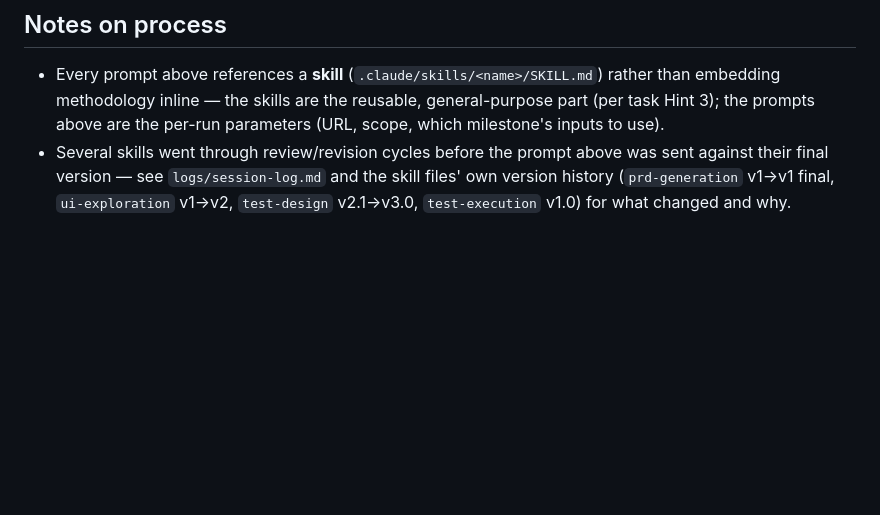
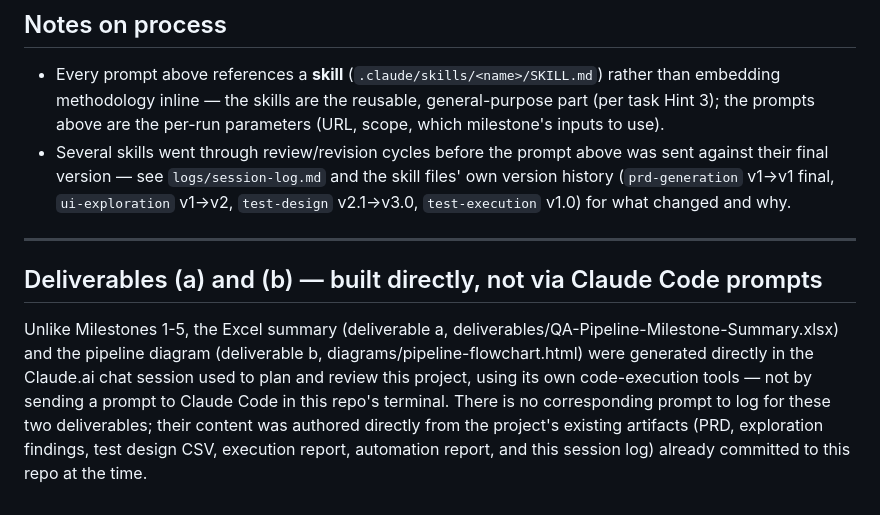
Before and after one commit to safykhalil/orangehrm-buzz, a Markdown page: .claude/prompts/prompts-archive.md, the part around the change. Rendered like a GitHub page; blank space fills up the shorter version.

Commit message:
Prompts archive: note deliverables (a) and (b) were built outside Claude Code
Co-Authored-By: Claude Opus 5.5 <noreply@anthropic.com>

```diff
--- a/.claude/prompts/prompts-archive.md
+++ b/.claude/prompts/prompts-archive.md
@@ -561,3 +561,18 @@ correction in the healing log.
   and the skill files' own version history (`prd-generation` v1→v1 final,
   `ui-exploration` v1→v2, `test-design` v2.1→v3.0, `test-execution` v1.0)
   for what changed and why.
+
+---
+
+## Deliverables (a) and (b) — built directly, not via Claude Code prompts
+
+Unlike Milestones 1-5, the Excel summary (deliverable a,
+deliverables/QA-Pipeline-Milestone-Summary.xlsx) and the pipeline diagram
+(deliverable b, diagrams/pipeline-flowchart.html) were generated directly
+in the Claude.ai chat session used to plan and review this project,
+using its own code-execution tools — not by sending a prompt to Claude
+Code in this repo's terminal. There is no corresponding prompt to log for
+these two deliverables; their content was authored directly from the
+project's existing artifacts (PRD, exploration findings, test design CSV,
+execution report, automation report, and this session log) already
+committed to this repo at the time.
```
